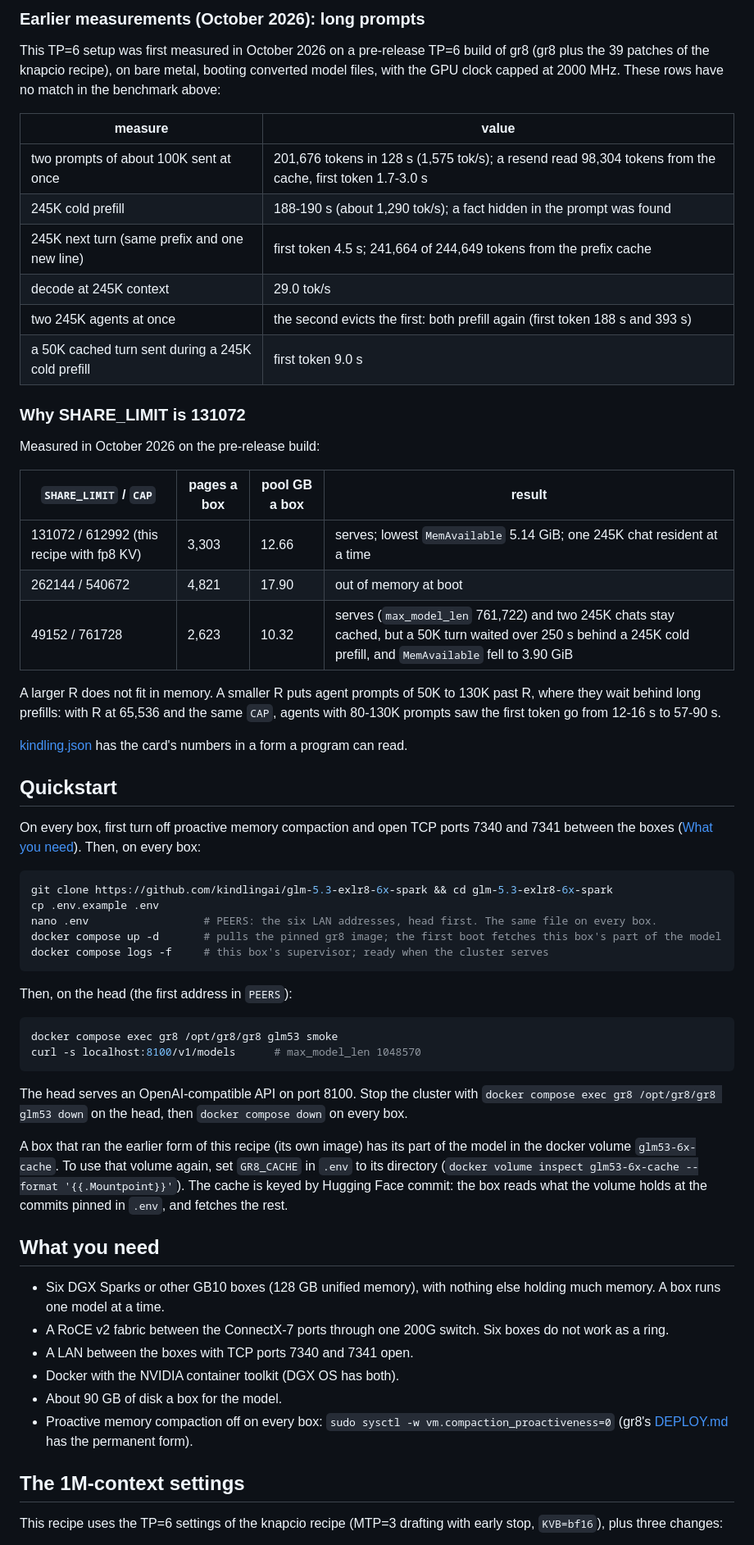
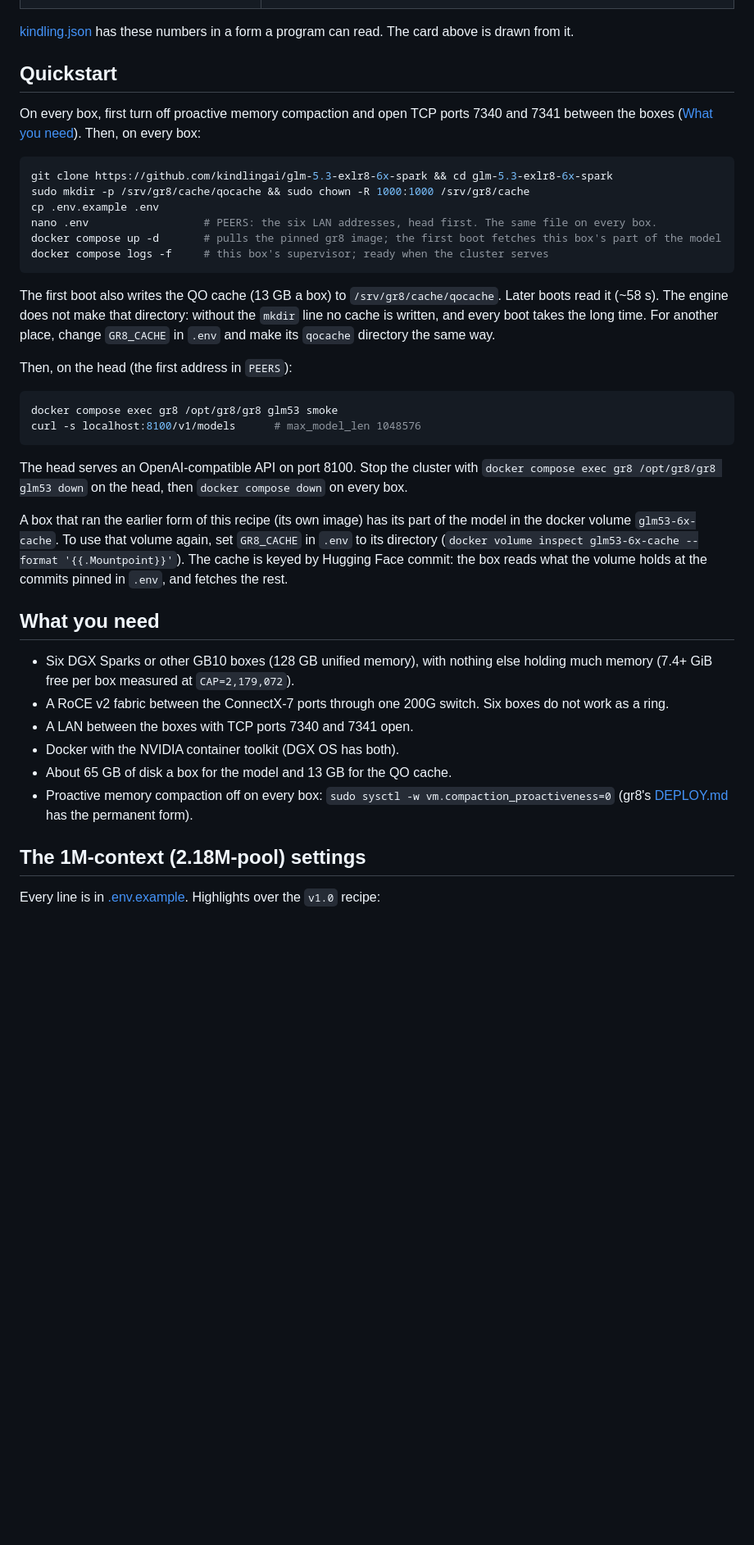
Before and after one commit to kindlingai/glm-5.3-exlr8-6x-spark, a Markdown page: README.md, the part around one of its changes. Shown at 82% size. GitHub-like rendering; blank space fills up the shorter version.

````diff
--- a/README.md
+++ b/README.md
@@ -106,33 +92,4 @@ earlier KV format. Measured 2026-11-11 on the same image and boxes, one boot, th
-### Earlier measurements (October 2026): long prompts
-
-This TP=6 setup was first measured in October 2026 on a pre-release TP=6 build of gr8 (gr8 plus the 39 patches of the
-knapcio recipe), on bare metal, booting converted model files, with the GPU clock capped at 2000 MHz. These rows have no
-match in the benchmark above:
-
-| measure | value |
-|---|---|
-| two prompts of about 100K sent at once | 201,676 tokens in 128 s (1,575 tok/s); a resend read 98,304 tokens from the cache, first token 1.7-3.0 s |
-| 245K cold prefill | 188-190 s (about 1,290 tok/s); a fact hidden in the prompt was found |
-| 245K next turn (same prefix and one new line) | first token 4.5 s; 241,664 of 244,649 tokens from the prefix cache |
-| decode at 245K context | 29.0 tok/s |
-| two 245K agents at once | the second evicts the first: both prefill again (first token 188 s and 393 s) |
-| a 50K cached turn sent during a 245K cold prefill | first token 9.0 s |
-
-### Why SHARE_LIMIT is 131072
-
-Measured in October 2026 on the pre-release build:
-
-| `SHARE_LIMIT` / `CAP` | pages a box | pool GB a box | result |
-|---|---|---|---|
-| 131072 / 612992 (this recipe with fp8 KV) | 3,303 | 12.66 | serves; lowest `MemAvailable` 5.14 GiB; one 245K chat resident at a time |
-| 262144 / 540672 | 4,821 | 17.90 | out of memory at boot |
-| 49152 / 761728 | 2,623 | 10.32 | serves (`max_model_len` 761,722) and two 245K chats stay cached, but a 50K turn waited over 250 s behind a 245K cold prefill, and `MemAvailable` fell to 3.90 GiB |
-
-A larger R does not fit in memory. A smaller R puts agent prompts of 50K to 130K past R, where they wait behind long
-prefills: with R at 65,536 and the same `CAP`, agents with 80-130K prompts saw the first token go from 12-16 s to
-57-90 s.
-
-[kindling.json](kindling.json) has the card's numbers in a form a program can read.
+[kindling.json](kindling.json) has these numbers in a form a program can read. The card above is drawn from it.
 
 ## Quickstart
 
@@ -141,17 +98,22 @@ On every box, first turn off proactive memory compaction and open TCP ports 7340
 
 ```bash
 git clone https://github.com/kindlingai/glm-5.3-exlr8-6x-spark && cd glm-5.3-exlr8-6x-spark
+sudo mkdir -p /srv/gr8/cache/qocache && sudo chown -R 1000:1000 /srv/gr8/cache
 cp .env.example .env
 nano .env                  # PEERS: the six LAN addresses, head first. The same file on every box.
 docker compose up -d       # pulls the pinned gr8 image; the first boot fetches this box's part of the model
 docker compose logs -f     # this box's supervisor; ready when the cluster serves
 ```
 
+The first boot also writes the QO cache (13 GB a box) to `/srv/gr8/cache/qocache`. Later boots read it (~58 s). The engine
+does not make that directory: without the `mkdir` line no cache is written, and every boot takes the long time.
+For another place, change `GR8_CACHE` in `.env` and make its `qocache` directory the same way.
+
 Then, on the head (the first address in `PEERS`):
 
 ```bash
 docker compose exec gr8 /opt/gr8/gr8 glm53 smoke
-curl -s localhost:8100/v1/models      # max_model_len 1048570
+curl -s localhost:8100/v1/models      # max_model_len 1048576
 ```
 
 The head serves an OpenAI-compatible API on port 8100. Stop the cluster with
@@ -164,18 +126,17 @@ reads what the volume holds at the commits pinned in `.env`, and fetches the res
 
 ## What you need
 
-- Six DGX Sparks or other GB10 boxes (128 GB unified memory), with nothing else holding much memory. A box runs one
-  model at a time.
+- Six DGX Sparks or other GB10 boxes (128 GB unified memory), with nothing else holding much memory (7.4+ GiB free
+  per box measured at `CAP=2,179,072`).
 - A RoCE v2 fabric between the ConnectX-7 ports through one 200G switch. Six boxes do not work as a ring.
 - A LAN between the boxes with TCP ports 7340 and 7341 open.
 - Docker with the NVIDIA container toolkit (DGX OS has both).
-- About 90 GB of disk a box for the model.
+- About 65 GB of disk a box for the model and 13 GB for the QO cache.
 - Proactive memory compaction off on every box:
   `sudo sysctl -w vm.compaction_proactiveness=0` (gr8's
   [DEPLOY.md](https://github.com/kindlingai/gr8/blob/main/docs/DEPLOY.md#before-you-start) has the permanent form).
 
-## The 1M-context settings
+## The 1M-context (2.18M-pool) settings
 
-This recipe uses the TP=6 settings of the knapcio recipe (MTP=3 drafting with early stop, `KVB=bf16`), plus three
-changes:
+Every line is in [.env.example](.env.example). Highlights over the `v1.0` recipe:
 
````
Also changed, not shown: other parts of README.md (+65 -81 lines), AGENTS.md (+3 -3 lines), docs/card.png, 3 other files.
